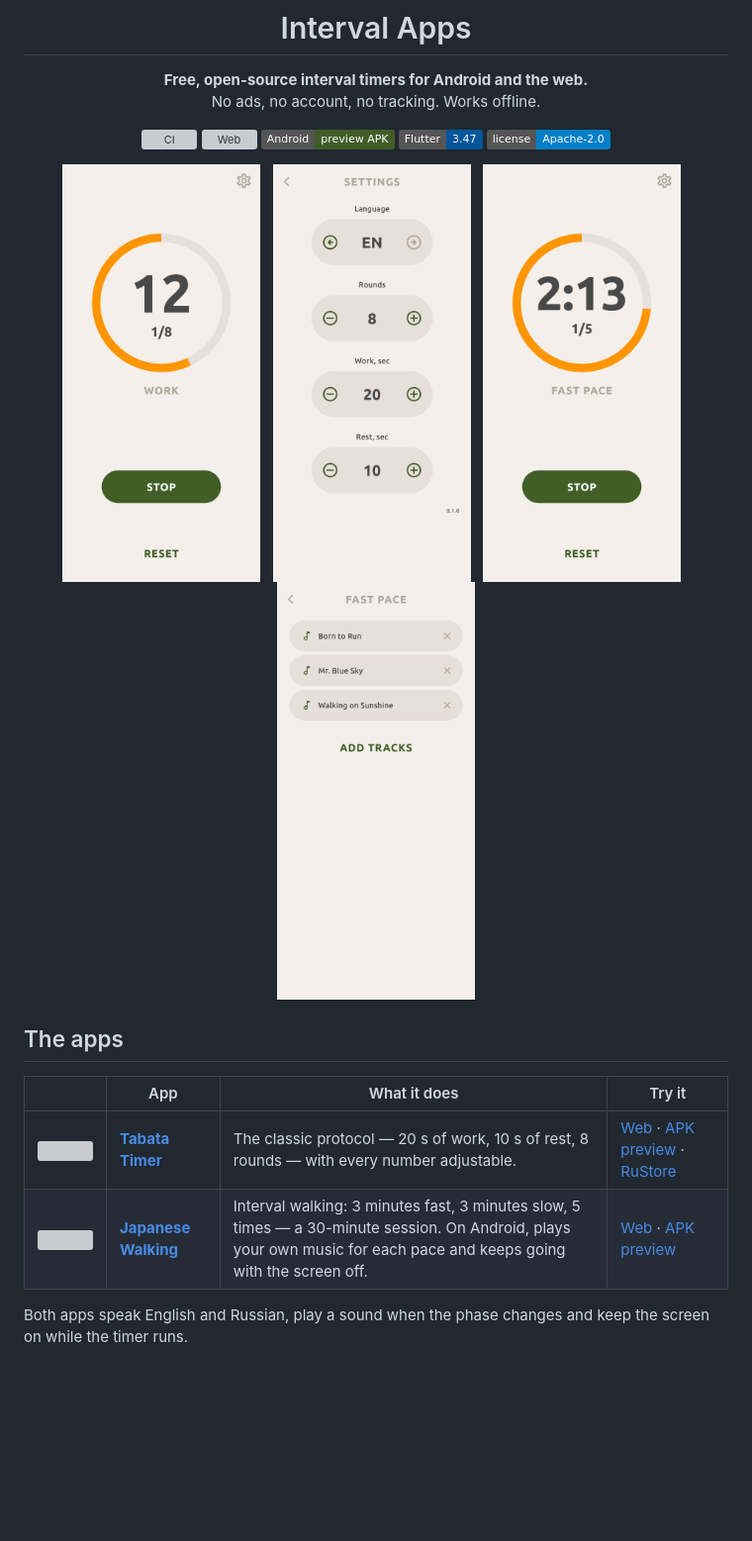
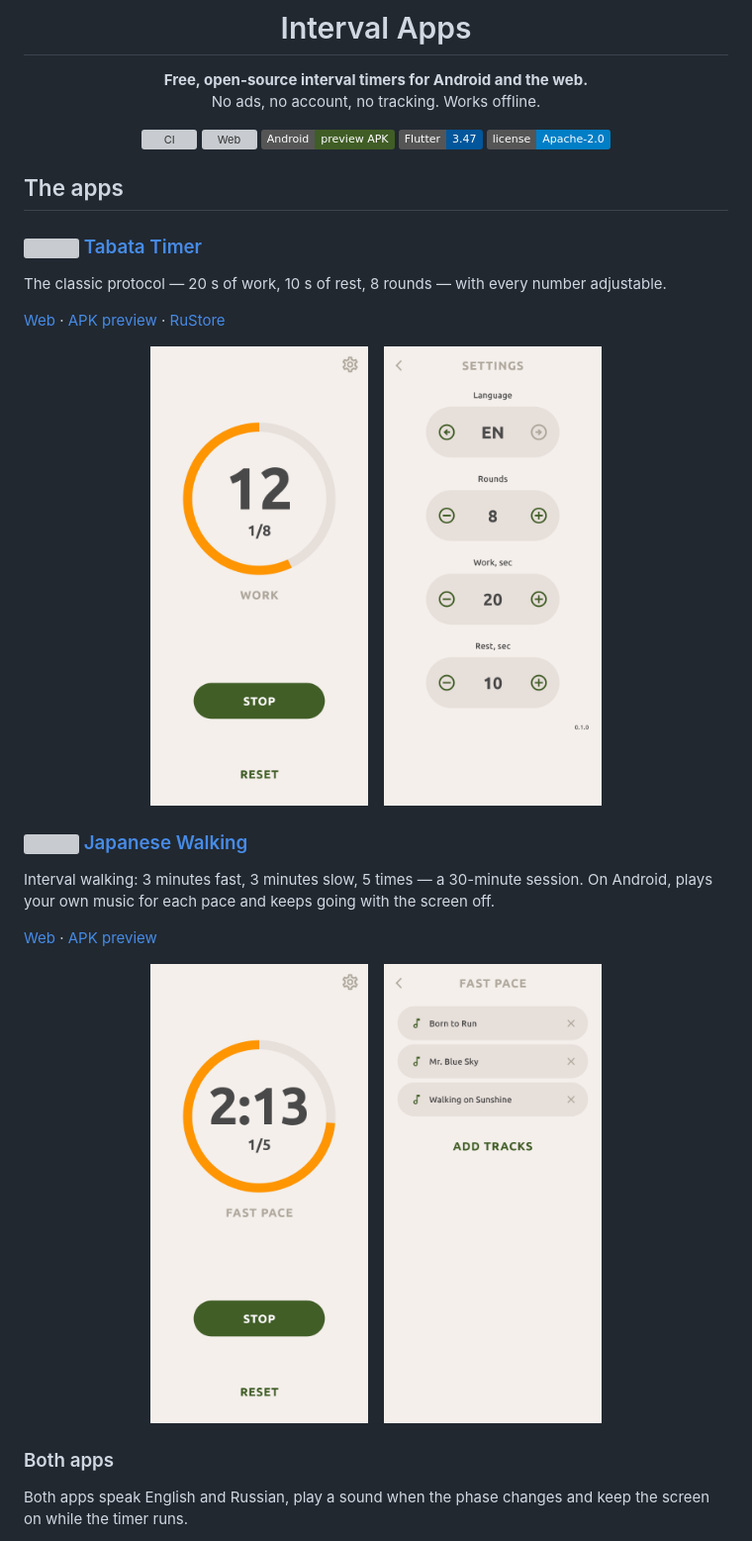
Before and after one commit to LLarean/interval-apps, a Markdown page: README.md, the part around the change. Shown at 99% size. Rendered like a GitHub page; badges without logos; blank space fills up the shorter version; grey boxes are pictures that could not be loaded.

Commit message:
docs: group README screenshots by app
Co-Authored-By: Claude Opus 5.5 <noreply@anthropic.com>

```diff
--- a/README.md
+++ b/README.md
@@ -11,19 +11,33 @@ No ads, no account, no tracking. Works offline.
 [![Flutter](https://img.shields.io/badge/Flutter-3.47-02569B?logo=flutter)](https://flutter.dev)
 [![License: Apache-2.0](https://img.shields.io/badge/license-Apache--2.0-blue.svg)](LICENSE)
 
-<img src="docs/images/tabata-timer.png" width="200" alt="Tabata timer during a work interval">&nbsp;&nbsp;
-<img src="docs/images/tabata-settings.png" width="200" alt="Tabata settings">&nbsp;&nbsp;
-<img src="docs/images/walking-timer.png" width="200" alt="Japanese walking timer at a fast pace">&nbsp;&nbsp;
-<img src="docs/images/walking-music.png" width="200" alt="Japanese walking playlist for the fast pace">
-
 </div>
 
 ## The apps
 
-| | App | What it does | Try it |
-|---|---|---|---|
-| <img src="apps/tabata/assets/icon/icon.png" width="48" alt=""> | **[Tabata Timer](apps/tabata)** | The classic protocol — 20 s of work, 10 s of rest, 8 rounds — with every number adjustable. | [Web](https://llarean.org/interval-apps/tabata/) · [APK preview](https://github.com/LLarean/interval-apps/releases/download/preview/tabata-preview.apk) · [RuStore](https://www.rustore.ru/catalog/app/com.LLarean.TabataTimer) |
-| <img src="apps/walking/assets/icon/icon.png" width="48" alt=""> | **[Japanese Walking](apps/walking)** | Interval walking: 3 minutes fast, 3 minutes slow, 5 times — a 30-minute session. On Android, plays your own music for each pace and keeps going with the screen off. | [Web](https://llarean.org/interval-apps/walking/) · [APK preview](https://github.com/LLarean/interval-apps/releases/download/preview/walking-preview.apk) |
+### <img src="apps/tabata/assets/icon/icon.png" width="32" alt="" align="top"> [Tabata Timer](apps/tabata)
+
+The classic protocol — 20 s of work, 10 s of rest, 8 rounds — with every number adjustable.
+
+[Web](https://llarean.org/interval-apps/tabata/) · [APK preview](https://github.com/LLarean/interval-apps/releases/download/preview/tabata-preview.apk) · [RuStore](https://www.rustore.ru/catalog/app/com.LLarean.TabataTimer)
+
+<p align="center">
+  <img src="docs/images/tabata-timer.png" width="220" alt="Tabata timer during a work interval">&nbsp;&nbsp;&nbsp;
+  <img src="docs/images/tabata-settings.png" width="220" alt="Tabata settings">
+</p>
+
+### <img src="apps/walking/assets/icon/icon.png" width="32" alt="" align="top"> [Japanese Walking](apps/walking)
+
+Interval walking: 3 minutes fast, 3 minutes slow, 5 times — a 30-minute session. On Android, plays your own music for each pace and keeps going with the screen off.
+
+[Web](https://llarean.org/interval-apps/walking/) · [APK preview](https://github.com/LLarean/interval-apps/releases/download/preview/walking-preview.apk)
+
+<p align="center">
+  <img src="docs/images/walking-timer.png" width="220" alt="Japanese walking timer at a fast pace">&nbsp;&nbsp;&nbsp;
+  <img src="docs/images/walking-music.png" width="220" alt="Japanese walking playlist for the fast pace">
+</p>
+
+### Both apps
 
 Both apps speak English and Russian, play a sound when the phase changes and keep the screen on while the timer runs.
 
```
